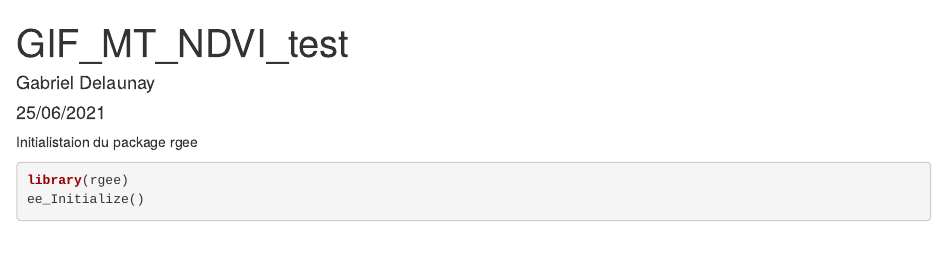
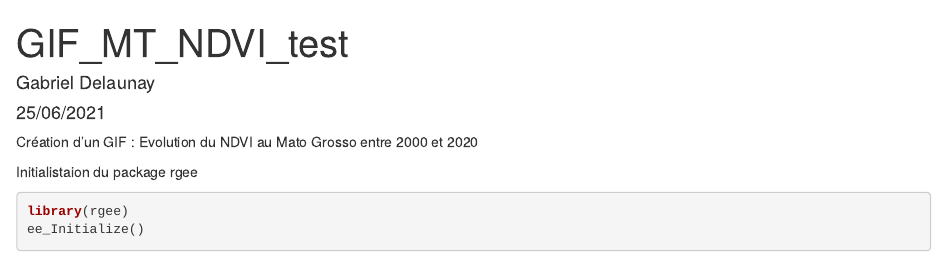
Before and after one commit to GAD3L/rgee_formation_LETG, an R Markdown document (script_3_RGEE_formation.Rmd): the page in a window 1100 px wide, from its top. Rendered offline with R 4.5, knitr and Pandoc, with nearby package versions; some code elsewhere in the file could not run offline; common packages that the code uses without loading them are loaded.

Commit message:
modif titre

````diff
--- a/script_3_RGEE_formation.Rmd
+++ b/script_3_RGEE_formation.Rmd
@@ -4,6 +4,8 @@ author: "Gabriel Delaunay"
 date: "25/06/2021"
 output: html_document
 ---
+
+Création d'un GIF : Evolution du NDVI au Mato Grosso entre 2000 et 2020
 
 Initialistaion du package rgee
 ```{r}
````
